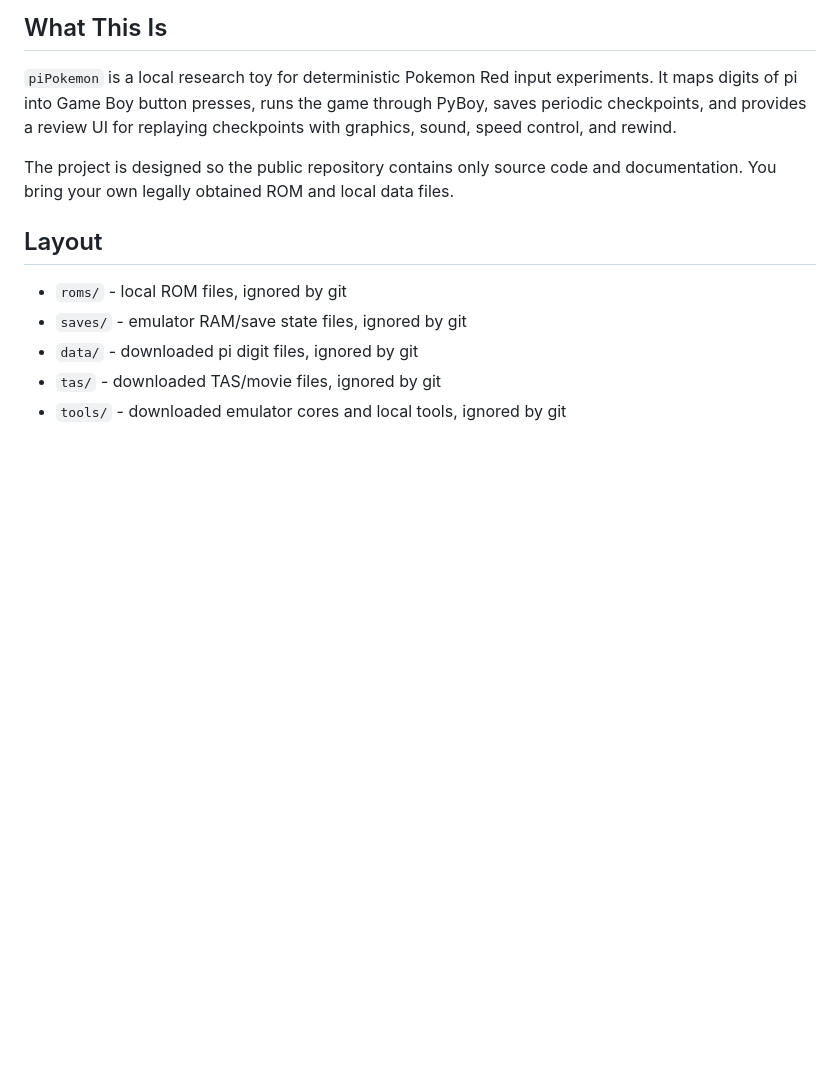
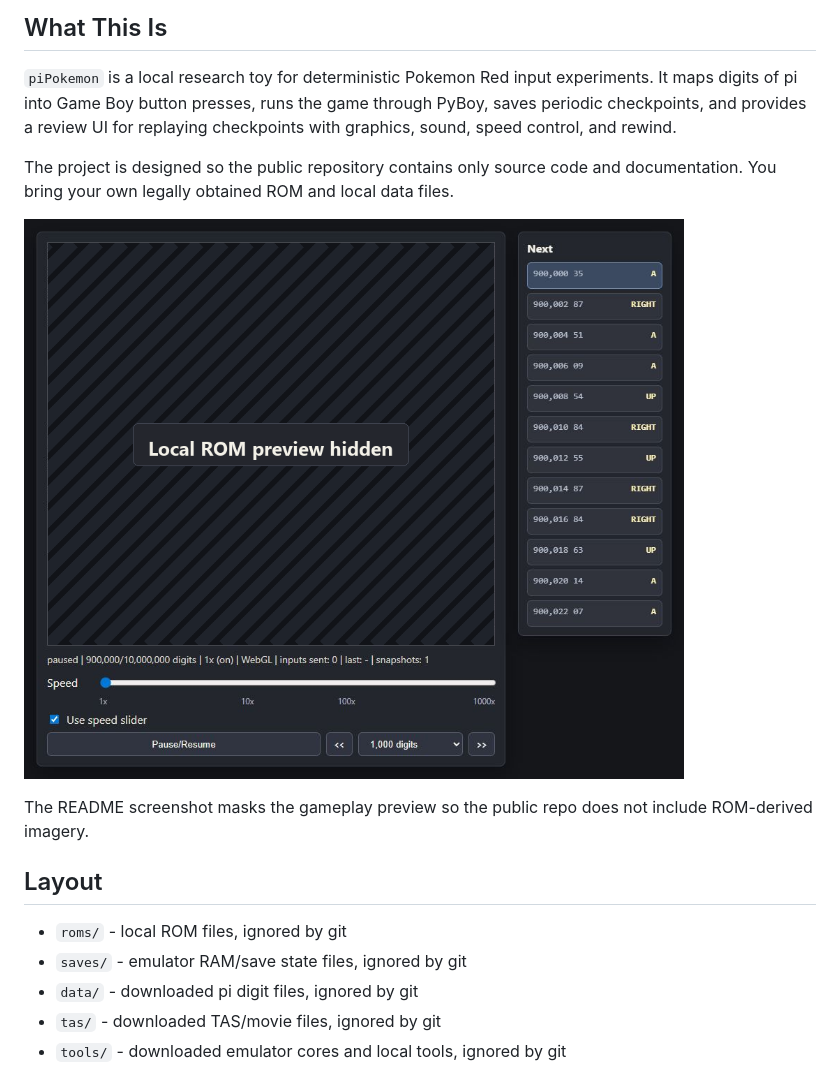
Before and after one commit to charliekempf/piPokemonRed, a Markdown page: README.md, the part around the change. Drawn GitHub-style; pictures changed too: docs/review-player.png (added); blank space fills up the shorter version.

Commit message:
Add masked reviewer screenshot to README

```diff
--- a/README.md
+++ b/README.md
@@ -7,6 +7,10 @@ Experiments for mapping digits of pi to Game Boy inputs and testing whether the
 `piPokemon` is a local research toy for deterministic Pokemon Red input experiments. It maps digits of pi into Game Boy button presses, runs the game through PyBoy, saves periodic checkpoints, and provides a review UI for replaying checkpoints with graphics, sound, speed control, and rewind.
 
 The project is designed so the public repository contains only source code and documentation. You bring your own legally obtained ROM and local data files.
+
+![piPokemon web review player with local ROM preview hidden](docs/review-player.png)
+
+The README screenshot masks the gameplay preview so the public repo does not include ROM-derived imagery.
 
 ## Layout
 
```
Also changed, not shown: 1 other file.
